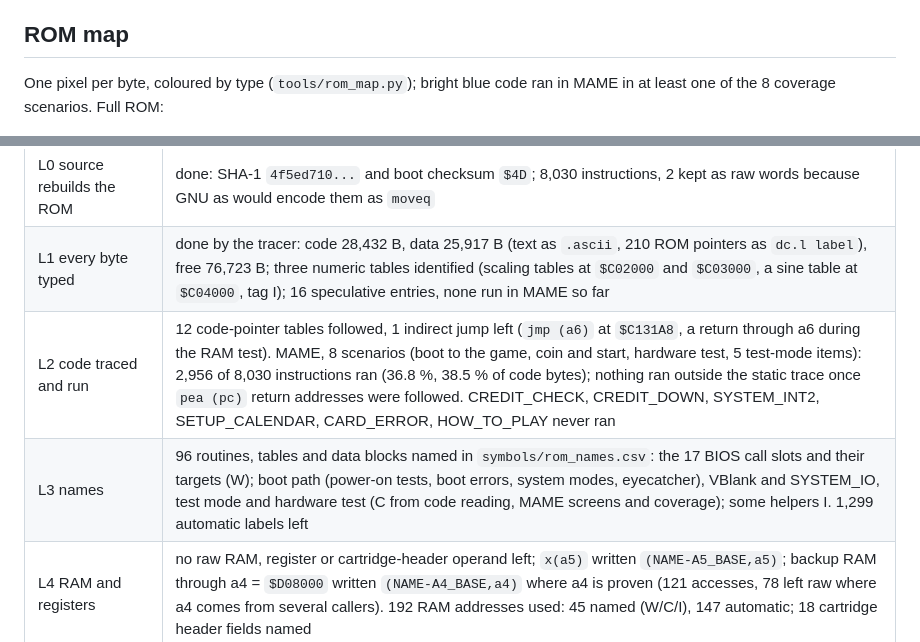
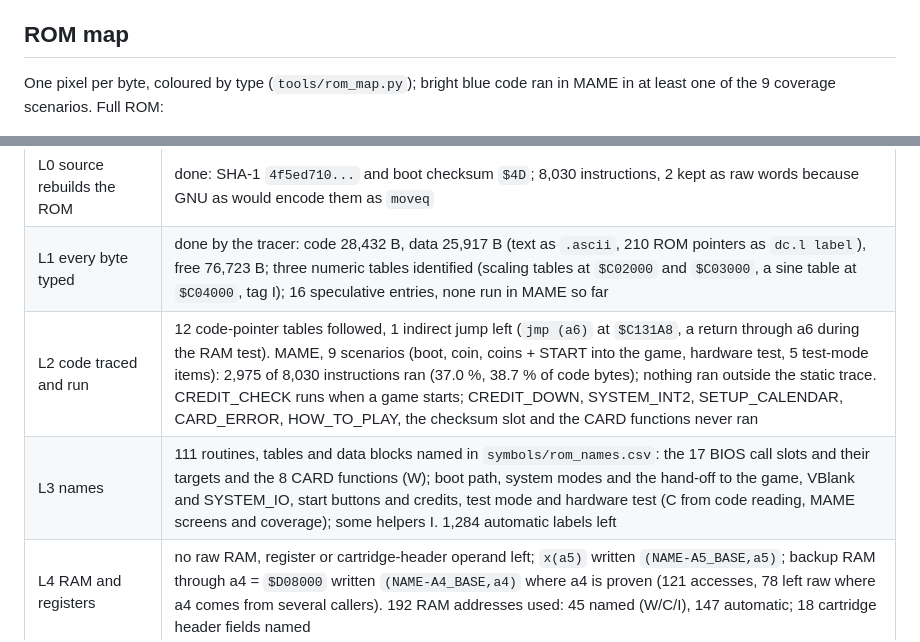
Before and after one commit to Raphael-Boichot/Neo-Geo-sp-s2-bios-disassembly, a Markdown page: README.md, 2 parts joined by grey strips. Rendered like a GitHub page.

```diff
--- a/README.md
+++ b/README.md
@@ -9,7 +9,7 @@ started; the BIOS has been run in MAME (screens below, levels in the table).
 ## ROM map
 
 One pixel per byte, coloured by type (`tools/rom_map.py`); bright blue code ran in MAME in at least
-one of the 8 coverage scenarios. Full ROM:
+one of the 9 coverage scenarios. Full ROM:
 
 ![SP-S2 byte map](docs/rom_map.png)
 
@@ -81,8 +81,8 @@ Needs Python 3 with `capstone` and GNU binutils for m68k (`binutils-m68k-linux-g
 |---|---|
 | L0 source rebuilds the ROM | done: SHA-1 `4f5ed710...` and boot checksum `$4D`; 8,030 instructions, 2 kept as raw words because GNU as would encode them as `moveq` |
 | L1 every byte typed | done by the tracer: code 28,432 B, data 25,917 B (text as `.ascii`, 210 ROM pointers as `dc.l label`), free 76,723 B; three numeric tables identified (scaling tables at `$C02000` and `$C03000`, a sine table at `$C04000`, tag I); 16 speculative entries, none run in MAME so far |
-| L2 code traced and run | 12 code-pointer tables followed, 1 indirect jump left (`jmp (a6)` at `$C131A8`, a return through a6 during the RAM test). MAME, 8 scenarios (boot to the game, coin and start, hardware test, 5 test-mode items): 2,956 of 8,030 instructions ran (36.8 %, 38.5 % of code bytes); nothing ran outside the static trace once `pea (pc)` return addresses were followed. CREDIT_CHECK, CREDIT_DOWN, SYSTEM_INT2, SETUP_CALENDAR, CARD_ERROR, HOW_TO_PLAY never ran |
-| L3 names | 96 routines, tables and data blocks named in `symbols/rom_names.csv`: the 17 BIOS call slots and their targets (W); boot path (power-on tests, boot errors, system modes, eyecatcher), VBlank and SYSTEM_IO, test mode and hardware test (C from code reading, MAME screens and coverage); some helpers I. 1,299 automatic labels left |
+| L2 code traced and run | 12 code-pointer tables followed, 1 indirect jump left (`jmp (a6)` at `$C131A8`, a return through a6 during the RAM test). MAME, 9 scenarios (boot, coin, coins + START into the game, hardware test, 5 test-mode items): 2,975 of 8,030 instructions ran (37.0 %, 38.7 % of code bytes); nothing ran outside the static trace. CREDIT_CHECK runs when a game starts; CREDIT_DOWN, SYSTEM_INT2, SETUP_CALENDAR, CARD_ERROR, HOW_TO_PLAY, the checksum slot and the CARD functions never ran |
+| L3 names | 111 routines, tables and data blocks named in `symbols/rom_names.csv`: the 17 BIOS call slots and their targets and the 8 CARD functions (W); boot path, system modes and the hand-off to the game, VBlank and SYSTEM_IO, start buttons and credits, test mode and hardware test (C from code reading, MAME screens and coverage); some helpers I. 1,284 automatic labels left |
 | L4 RAM and registers | no raw RAM, register or cartridge-header operand left; `x(a5)` written `(NAME-A5_BASE,a5)`; backup RAM through a4 = `$D08000` written `(NAME-A4_BASE,a4)` where a4 is proven (121 accesses, 78 left raw where a4 comes from several callers). 192 RAM addresses used: 45 named (W/C/I), 147 automatic; 18 cartridge header fields named |
 | L5 editable tree | done: 14 modules (`symbols/modules.csv`), no numeric ROM address left, free space as `.org`. Relocation proven in MAME (`tools/relocation_test.py`): with two NOPs at `Reset` and a new routine called from `TestMenu`, 38,961 bytes move and the BIOS still boots, plays the boot animation, starts Sengoku 2, runs the test menu (with the new line) and the hardware test |
 | L6 understanding | started: boot sequence and every test-mode screen captured in MAME; screen texts match the ROM text tables (for example book keeping "CABINET/COIN" at `$C1AEB2`); routines not linked to screens yet |
```
Also changed, not shown: other parts of README.md (+1 -1 lines), docs/rom_map.png, docs/rom_map_used.png, 1 other file.
